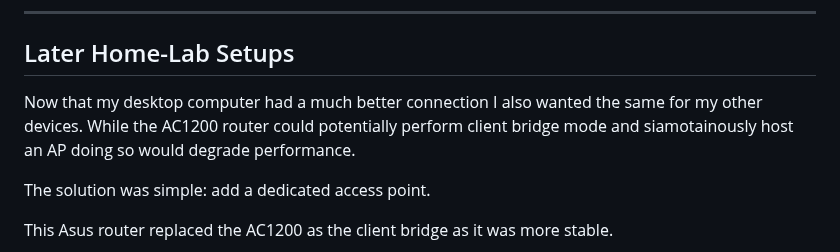
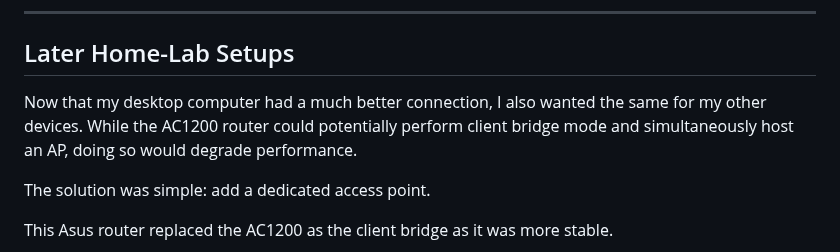
Before and after one commit to Katari-Kityama/ResumePages, a Markdown page: dd-wrt/dd-wrt.md, the part around the change. GitHub-like rendering.

Commit message:
grammar fix

```diff
--- a/dd-wrt/dd-wrt.md
+++ b/dd-wrt/dd-wrt.md
@@ -35,7 +35,7 @@ This was achieved using DD-WRT's client/station bridge mode, which allows the DD
 
 ---
 ## Later Home-Lab Setups
-Now that my desktop computer had a much better connection I also wanted the same for my other devices. While the AC1200 router could potentially perform client bridge mode and siamotainously host an AP doing so would degrade performance.
+Now that my desktop computer had a much better connection, I also wanted the same for my other devices. While the AC1200 router could potentially perform client bridge mode and simultaneously host an AP, doing so would degrade performance.
 
 The solution was simple: add a dedicated access point.
 
```
